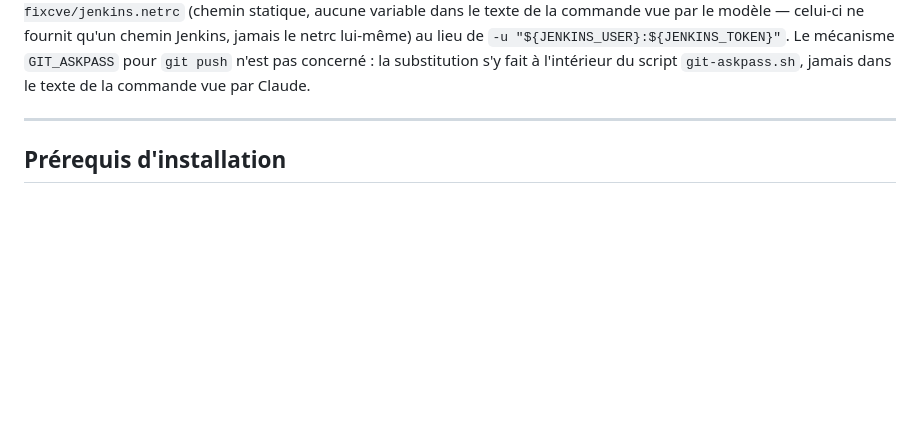
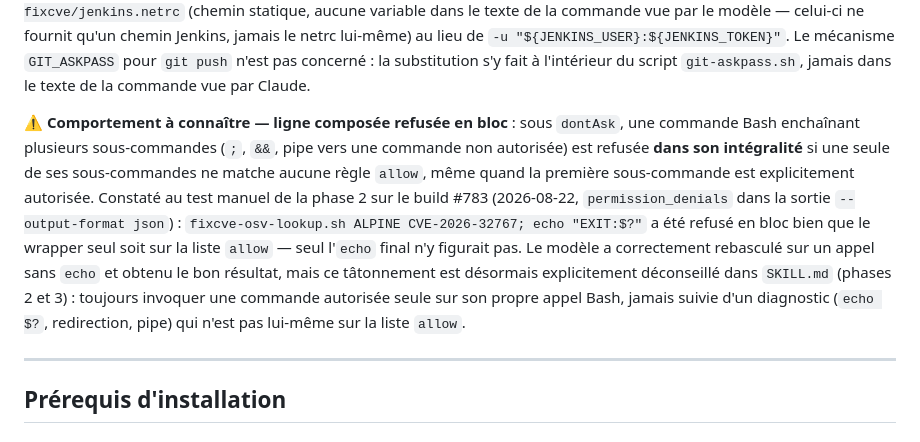
Before and after one commit to leuwen-lc/rhdemo, a Markdown page: rhDemo/docs/FIXCVE_AUTO.md, the part around the change. Rendered like a GitHub page; blank space fills up the shorter version.

Commit message:
docs(security): documenter le refus en bloc des lignes Bash composées sous dontAsk
Constaté au test manuel de la phase 2 (build #783) : une commande autorisée
suivie d'un ; echo non listé est refusée dans son intégralité. Précision
ajoutée dans FIXCVE_AUTO.md et dans les SKILL.md des phases 2/3 pour éviter
le tâtonnement.

```diff
--- a/rhDemo/docs/FIXCVE_AUTO.md
+++ b/rhDemo/docs/FIXCVE_AUTO.md
@@ -206,6 +206,21 @@ qu'avant en cas d'évasion. Aucun confinement réseau ni noyau non plus (contrai
 microVM, option plus lourde restée hors scope pour l'instant).
 
 ⚠️ **Comportement à connaître (toujours vrai sur `2.1.220`, distinct du bug ci-dessus)** : sous `dontAsk`, une commande Bash contenant une expansion de variable shell (`${VAR}`) est refusée **même si son préfixe correspond à une règle `allow`** — ex. `Bash(curl:*)` ne matche pas `curl -sf -u "${JENKINS_USER}:${JENKINS_TOKEN}" ...`, alors que la même commande avec des valeurs littérales passe. Vérifié empiriquement le 2026-07-29 (build Jenkins #709/#710, `permission_denials` dans la sortie `--output-format json`) : c'est ce qui bloquait le premier appel curl de chaque exécution du pipeline, quelle que soit la commande. Contournement retenu : `rhDemo/scripts/fixcve-auto-poll.sh` régénère à chaque cycle `/home/leno-vo/.config/rhdemo-fixcve/jenkins.netrc` (chemin littéral, `chmod 600`) à partir des identifiants déchiffrés, et le wrapper [`fixcve-jenkins-fetch.sh`](../scripts/fixcve-jenkins-fetch.sh) utilise en interne `curl --netrc-file /home/leno-vo/.config/rhdemo-fixcve/jenkins.netrc` (chemin statique, aucune variable dans le texte de la commande vue par le modèle — celui-ci ne fournit qu'un chemin Jenkins, jamais le netrc lui-même) au lieu de `-u "${JENKINS_USER}:${JENKINS_TOKEN}"`. Le mécanisme `GIT_ASKPASS` pour `git push` n'est pas concerné : la substitution s'y fait à l'intérieur du script `git-askpass.sh`, jamais dans le texte de la commande vue par Claude.
+
+⚠️ **Comportement à connaître — ligne composée refusée en bloc** : sous
+`dontAsk`, une commande Bash enchaînant plusieurs sous-commandes (`;`, `&&`,
+pipe vers une commande non autorisée) est refusée **dans son intégralité** si
+une seule de ses sous-commandes ne matche aucune règle `allow`, même quand la
+première sous-commande est explicitement autorisée. Constaté au test manuel
+de la phase 2 sur le build #783 (2026-08-22, `permission_denials` dans la
+sortie `--output-format json`) : `fixcve-osv-lookup.sh ALPINE CVE-2026-32767;
+echo "EXIT:$?"` a été refusé en bloc bien que le wrapper seul soit sur la
+liste `allow` — seul l'`echo` final n'y figurait pas. Le modèle a correctement
+rebasculé sur un appel sans `echo` et obtenu le bon résultat, mais ce
+tâtonnement est désormais explicitement déconseillé dans `SKILL.md` (phases 2
+et 3) : toujours invoquer une commande autorisée seule sur son propre appel
+Bash, jamais suivie d'un diagnostic (`echo $?`, redirection, pipe) qui
+n'est pas lui-même sur la liste `allow`.
 
 ---
 
```
